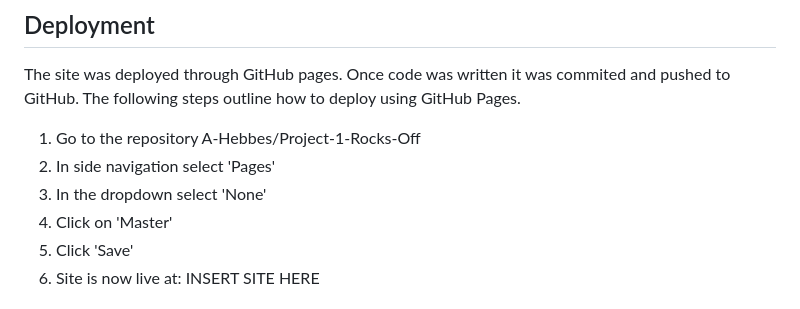
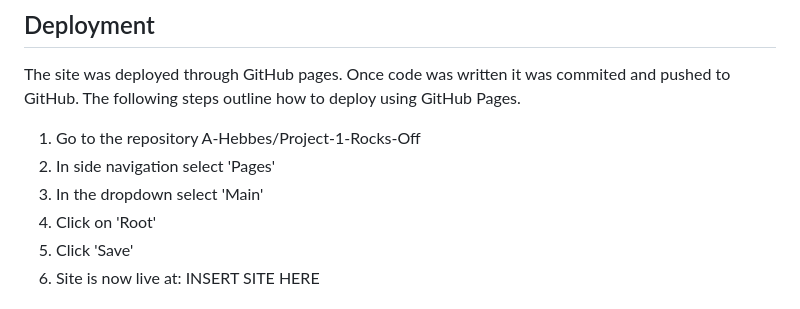
Before and after one commit to A-Hebbes/Project-1-Rocks-Off, a Markdown page: README.md, the part around the change. Drawn GitHub-style.

```diff
--- a/README.md
+++ b/README.md
@@ -127,8 +127,8 @@ Lighthouse still brings up issues with performance. It asks me to 'avoid chainin
 
  1. Go to the repository A-Hebbes/Project-1-Rocks-Off
  2. In side navigation select 'Pages'
- 3. In the dropdown select 'None'
- 4. Click on 'Master'
+ 3. In the dropdown select 'Main'
+ 4. Click on 'Root'
  5. Click 'Save'
  6. Site is now live at: INSERT SITE HERE
 
```
